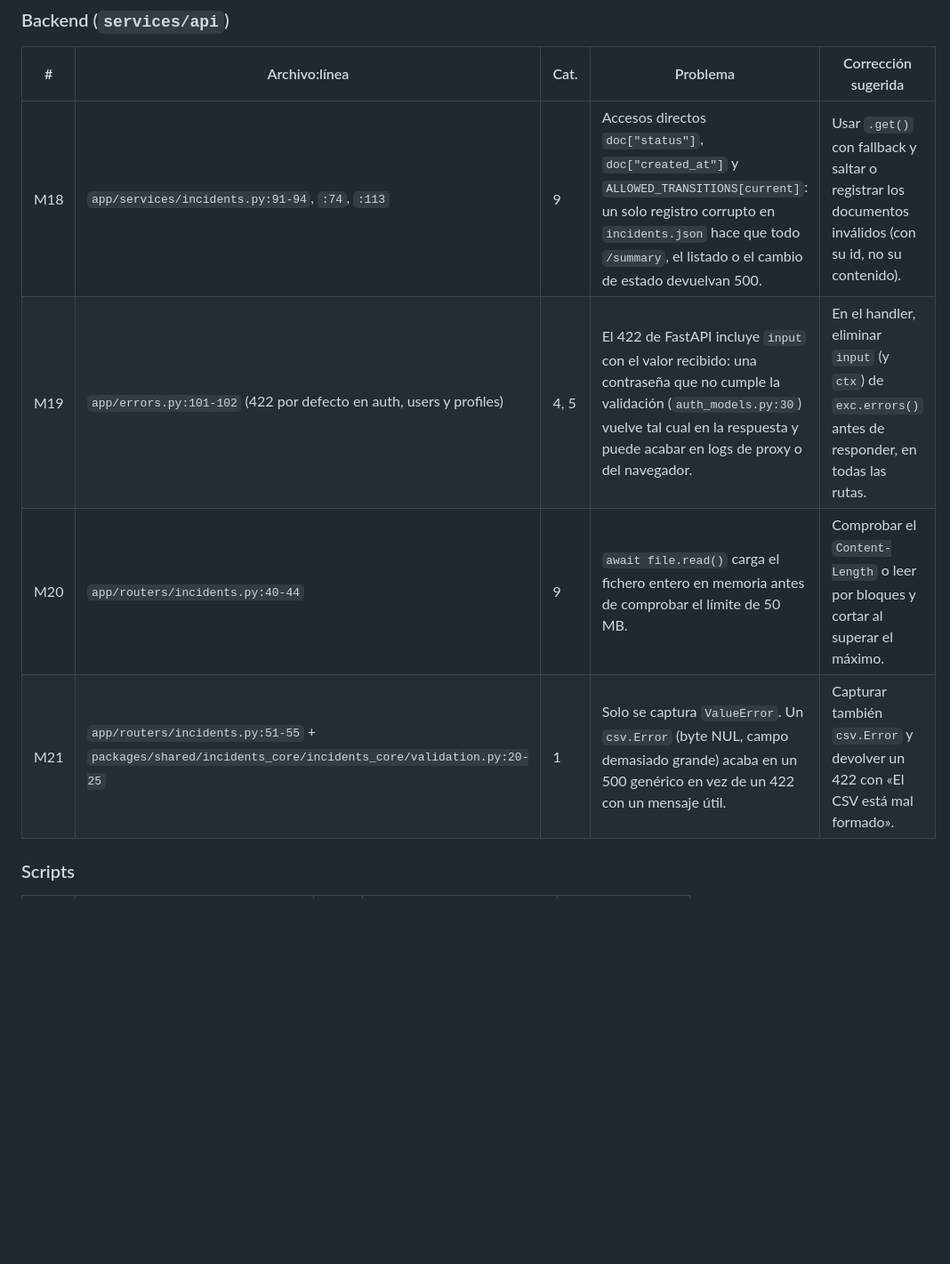
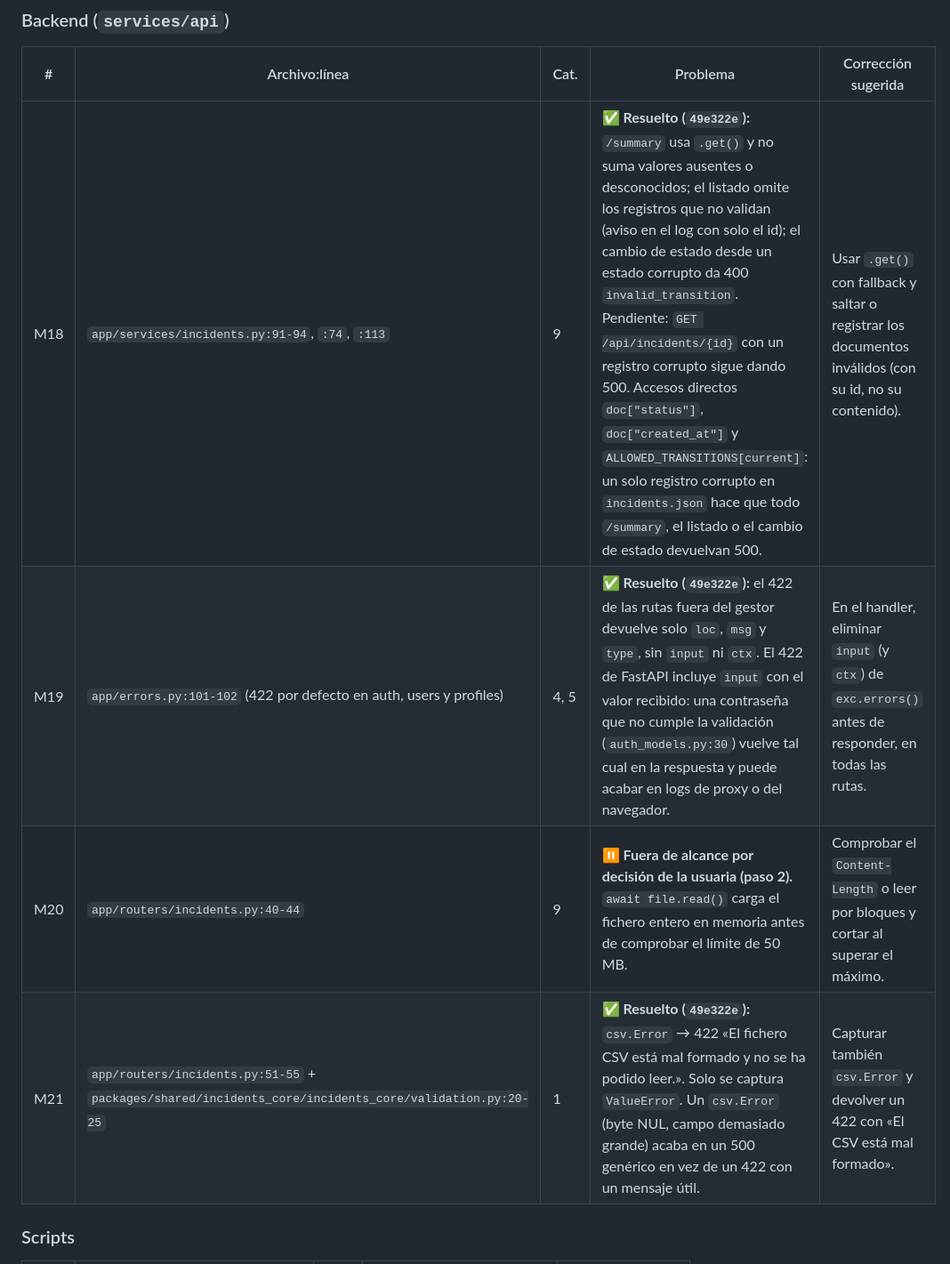
Before and after one commit to Caro-it/company-project-ai-engineering, a Markdown page: docs/ERROR_HANDLING_AUDIT.md, the part around one of its changes. Shown at 89% size. Drawn GitHub-style; blank space fills up the shorter version.

Commit message:
docs: update progress and mark resolved backend audit findings
Co-Authored-By: Claude Opus 5.5 <noreply@anthropic.com>

```diff
--- a/docs/ERROR_HANDLING_AUDIT.md
+++ b/docs/ERROR_HANDLING_AUDIT.md
@@ -110,10 +122,10 @@ Ninguno.
 
 | # | Archivo:línea | Cat. | Problema | Corrección sugerida |
 |---|---|---|---|---|
-| M18 | `app/services/incidents.py:91-94`, `:74`, `:113` | 9 | Accesos directos `doc["status"]`, `doc["created_at"]` y `ALLOWED_TRANSITIONS[current]`: un solo registro corrupto en `incidents.json` hace que todo `/summary`, el listado o el cambio de estado devuelvan 500. | Usar `.get()` con fallback y saltar o registrar los documentos inválidos (con su id, no su contenido). |
-| M19 | `app/errors.py:101-102` (422 por defecto en auth, users y profiles) | 4, 5 | El 422 de FastAPI incluye `input` con el valor recibido: una contraseña que no cumple la validación (`auth_models.py:30`) vuelve tal cual en la respuesta y puede acabar en logs de proxy o del navegador. | En el handler, eliminar `input` (y `ctx`) de `exc.errors()` antes de responder, en todas las rutas. |
-| M20 | `app/routers/incidents.py:40-44` | 9 | `await file.read()` carga el fichero entero en memoria antes de comprobar el límite de 50 MB. | Comprobar el `Content-Length` o leer por bloques y cortar al superar el máximo. |
-| M21 | `app/routers/incidents.py:51-55` + `packages/shared/incidents_core/incidents_core/validation.py:20-25` | 1 | Solo se captura `ValueError`. Un `csv.Error` (byte NUL, campo demasiado grande) acaba en un 500 genérico en vez de un 422 con un mensaje útil. | Capturar también `csv.Error` y devolver un 422 con «El CSV está mal formado». |
+| M18 | `app/services/incidents.py:91-94`, `:74`, `:113` | 9 | **✅ Resuelto (`49e322e`):** `/summary` usa `.get()` y no suma valores ausentes o desconocidos; el listado omite los registros que no validan (aviso en el log con solo el id); el cambio de estado desde un estado corrupto da 400 `invalid_transition`. Pendiente: `GET /api/incidents/{id}` con un registro corrupto sigue dando 500. Accesos directos `doc["status"]`, `doc["created_at"]` y `ALLOWED_TRANSITIONS[current]`: un solo registro corrupto en `incidents.json` hace que todo `/summary`, el listado o el cambio de estado devuelvan 500. | Usar `.get()` con fallback y saltar o registrar los documentos inválidos (con su id, no su contenido). |
+| M19 | `app/errors.py:101-102` (422 por defecto en auth, users y profiles) | 4, 5 | **✅ Resuelto (`49e322e`):** el 422 de las rutas fuera del gestor devuelve solo `loc`, `msg` y `type`, sin `input` ni `ctx`. El 422 de FastAPI incluye `input` con el valor recibido: una contraseña que no cumple la validación (`auth_models.py:30`) vuelve tal cual en la respuesta y puede acabar en logs de proxy o del navegador. | En el handler, eliminar `input` (y `ctx`) de `exc.errors()` antes de responder, en todas las rutas. |
+| M20 | `app/routers/incidents.py:40-44` | 9 | **⏸️ Fuera de alcance por decisión de la usuaria (paso 2).** `await file.read()` carga el fichero entero en memoria antes de comprobar el límite de 50 MB. | Comprobar el `Content-Length` o leer por bloques y cortar al superar el máximo. |
+| M21 | `app/routers/incidents.py:51-55` + `packages/shared/incidents_core/incidents_core/validation.py:20-25` | 1 | **✅ Resuelto (`49e322e`):** `csv.Error` → 422 «El fichero CSV está mal formado y no se ha podido leer.». Solo se captura `ValueError`. Un `csv.Error` (byte NUL, campo demasiado grande) acaba en un 500 genérico en vez de un 422 con un mensaje útil. | Capturar también `csv.Error` y devolver un 422 con «El CSV está mal formado». |
 
 ### Scripts
 
```
Also changed, not shown: other parts of docs/ERROR_HANDLING_AUDIT.md (+19 -7 lines), memory-bank/progress.md (+15 -2 lines).
